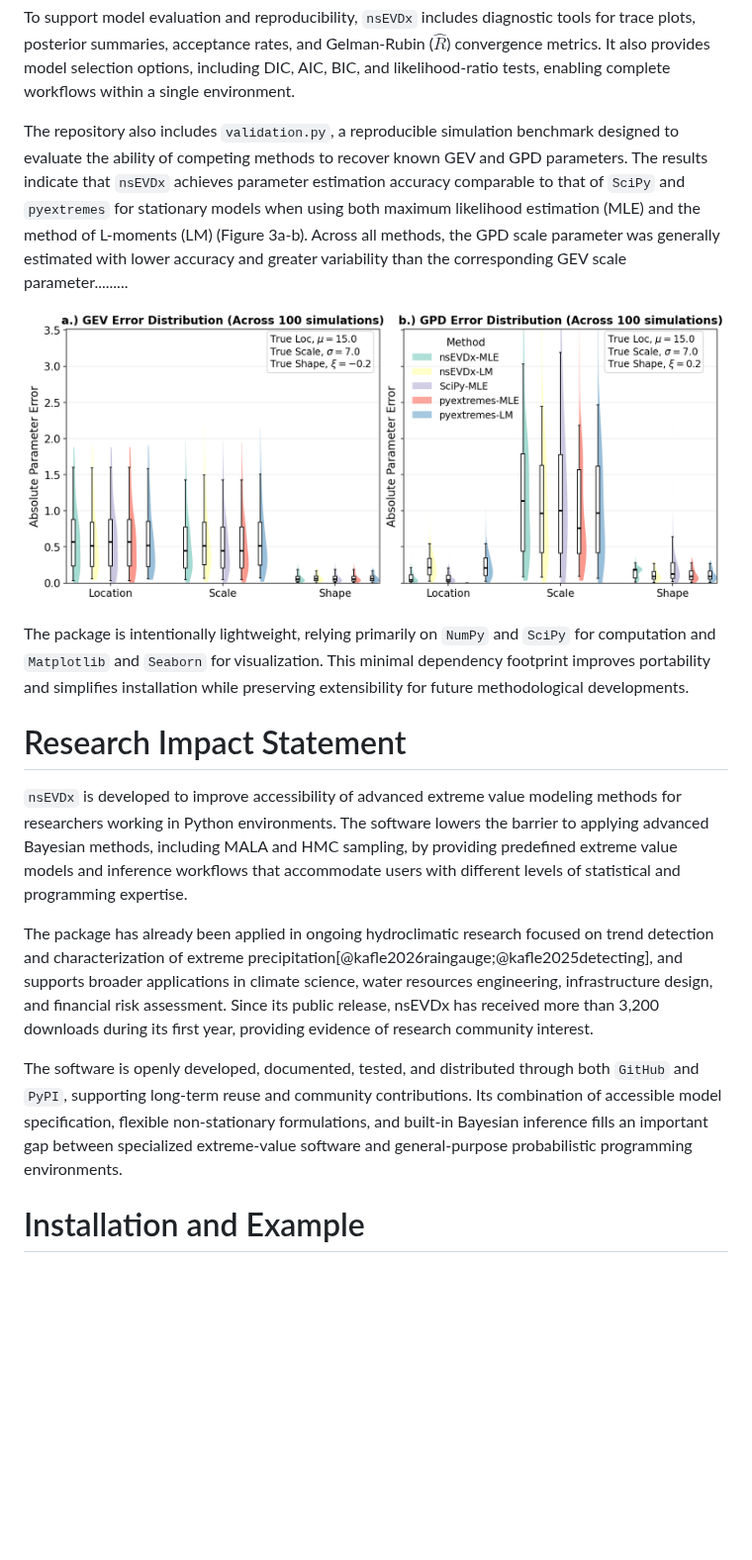
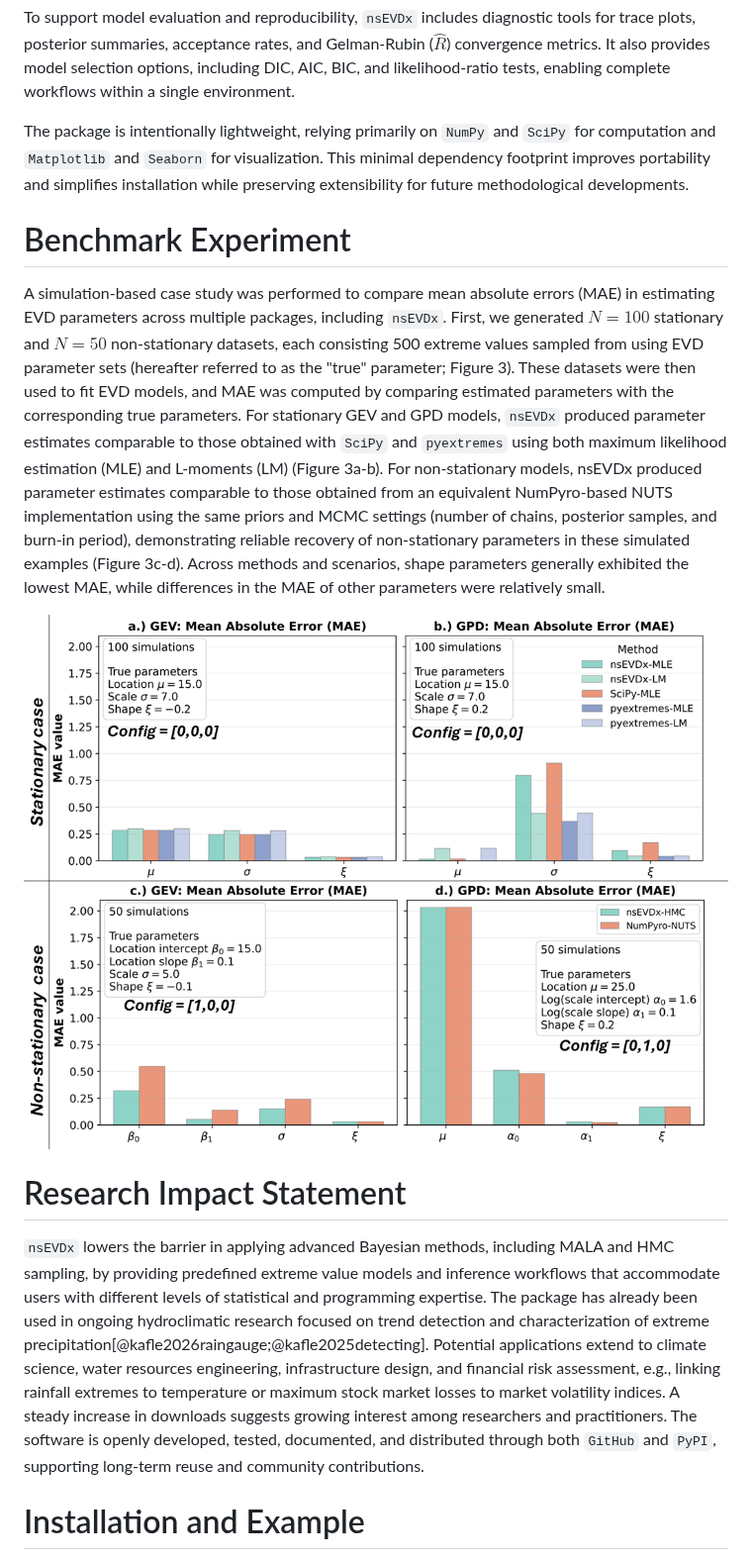
Before and after one commit to Nischalcs50/nsEVDx, a Markdown page: Paper/paper.md, the part around one of its changes. Shown at 99% size. GitHub-like rendering; pictures changed too: Paper/Fig3.png; blank space fills up the shorter version.

```diff
--- a/Paper/paper.md
+++ b/Paper/paper.md
@@ -67,19 +68,18 @@ Another key design decision is the implementation of Bayesian samplers directly
 
 To support model evaluation and reproducibility, `nsEVDx` includes diagnostic tools for trace plots, posterior summaries, acceptance rates, and Gelman-Rubin ($\hat{R}$) convergence metrics. It also provides model selection options, including DIC, AIC, BIC, and likelihood-ratio tests, enabling complete workflows within a single environment.
 
-The repository also includes `validation.py`, a reproducible simulation benchmark designed to evaluate the ability of competing methods to recover known GEV and GPD parameters. The results indicate that `nsEVDx` achieves parameter estimation accuracy comparable to that of `SciPy` and `pyextremes` for stationary models when using both maximum likelihood estimation (MLE) and the method of L-moments (LM) (Figure 3a-b). Across all methods, the GPD scale parameter was generally estimated with lower accuracy and greater variability than the corresponding GEV scale parameter.........
+The package is intentionally lightweight, relying primarily on `NumPy` and `SciPy` for computation and `Matplotlib` and `Seaborn` for visualization. This minimal dependency footprint improves portability and simplifies installation while preserving extensibility for future methodological developments.
 
-![Distribution of absolute error in estimating stationary GEV and GPD parameters across 100 simulations for various methods and Python packages.](Fig3.png)
+# Benchmark Experiment
 
-The package is intentionally lightweight, relying primarily on `NumPy` and `SciPy` for computation and `Matplotlib` and `Seaborn` for visualization. This minimal dependency footprint improves portability and simplifies installation while preserving extensibility for future methodological developments.
+A simulation-based case study was performed to compare mean absolute errors (MAE) in estimating EVD parameters across multiple packages, including `nsEVDx`. First, we generated $N=100$ stationary and $N=50$ non-stationary datasets, each consisting 500 extreme values sampled from using EVD parameter sets (hereafter referred to as the "true" parameter; Figure 3). These datasets were then used to fit EVD models, and MAE was computed by comparing estimated parameters with the corresponding true parameters.
+For stationary GEV and GPD models, `nsEVDx` produced parameter estimates comparable to those obtained with `SciPy` and `pyextremes` using both maximum likelihood estimation (MLE) and L-moments (LM) (Figure 3a-b). For non-stationary models, nsEVDx produced parameter estimates comparable to those obtained from an equivalent NumPyro-based NUTS implementation using the same priors and MCMC settings (number of chains, posterior samples, and burn-in period), demonstrating reliable recovery of non-stationary parameters in these simulated examples (Figure 3c-d). Across methods and scenarios, shape parameters generally exhibited the lowest MAE, while differences in the MAE of other parameters were relatively small.
+
+![Mean of absolute error in estimating GEV and GPD parameters across the simulations (each using a vector of 500 random values generated using the true parameters) for various methods and Python packages.](Fig3.png)
 
 
 # Research Impact Statement
 
-`nsEVDx` is developed to improve accessibility of advanced extreme value modeling methods for researchers working in Python environments. The software lowers the barrier to applying advanced Bayesian methods, including MALA and HMC sampling, by providing predefined extreme value models and inference workflows that accommodate users with different levels of statistical and programming expertise.
-
-The package has already been applied in ongoing hydroclimatic research focused on trend detection and characterization of extreme precipitation[@kafle2026raingauge;@kafle2025detecting], and supports broader applications in climate science, water resources engineering, infrastructure design, and financial risk assessment. Since its public release, nsEVDx has received more than 3,200 downloads during its first year, providing evidence of research community interest.
-
-The software is openly developed, documented, tested, and distributed through both `GitHub` and `PyPI`, supporting long-term reuse and community contributions. Its combination of accessible model specification, flexible non-stationary formulations, and built-in Bayesian inference fills an important gap between specialized extreme-value software and general-purpose probabilistic programming environments.
+`nsEVDx` lowers the barrier in applying advanced Bayesian methods, including MALA and HMC sampling, by providing predefined extreme value models and inference workflows that accommodate users with different levels of statistical and programming expertise. The package has already been used in ongoing hydroclimatic research focused on trend detection and characterization of extreme precipitation[@kafle2026raingauge;@kafle2025detecting]. Potential applications extend to climate science, water resources engineering, infrastructure design, and financial risk assessment, e.g., linking rainfall extremes to temperature or maximum stock market losses to market volatility indices. A steady increase in downloads suggests growing interest among researchers and practitioners. The software is openly developed, tested, documented, and distributed through both `GitHub` and `PyPI`, supporting long-term reuse and community contributions.
 
 # Installation and Example
```
Also changed, not shown: other parts of Paper/paper.md (+44 -5 lines), README.md (+11 -7 lines), convergence.png (added), posterior.png (added), 6 other files.
